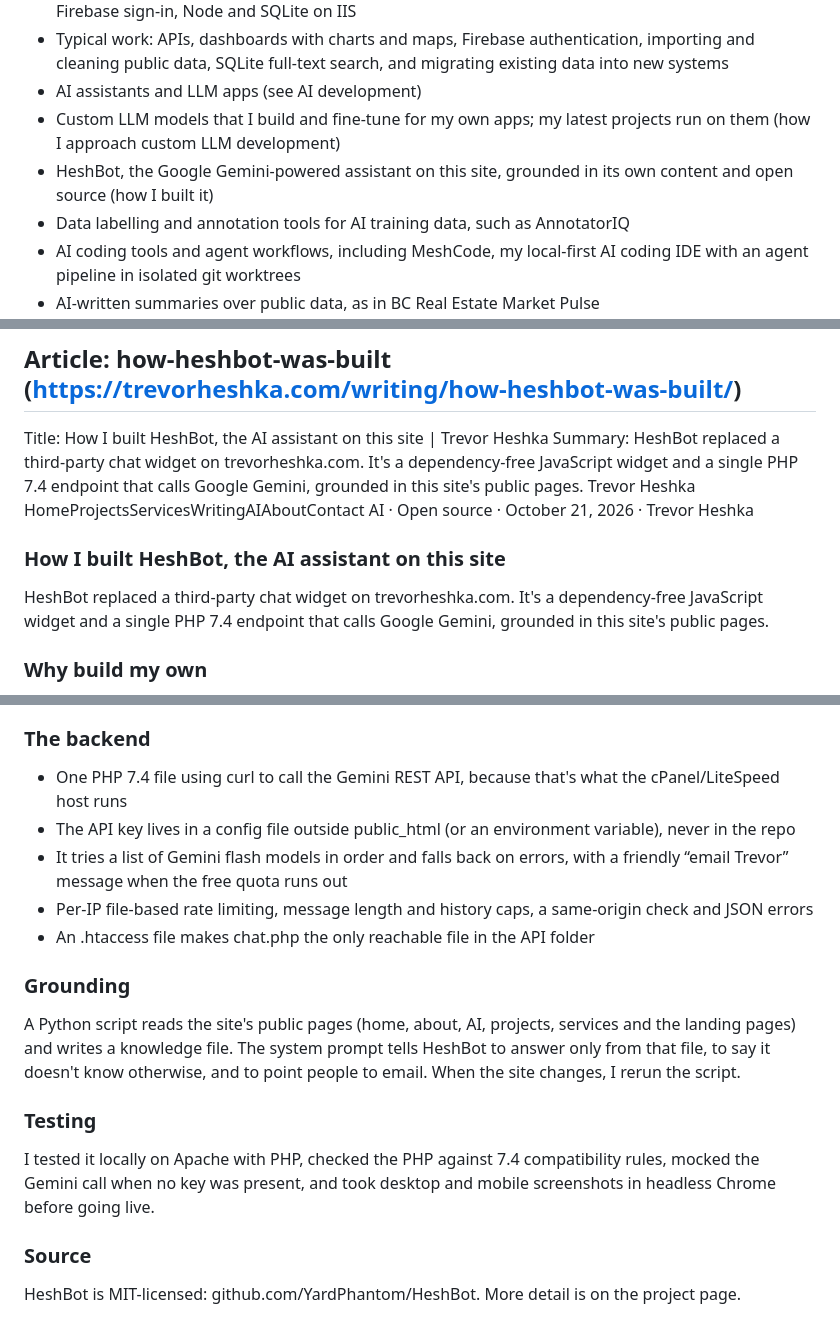
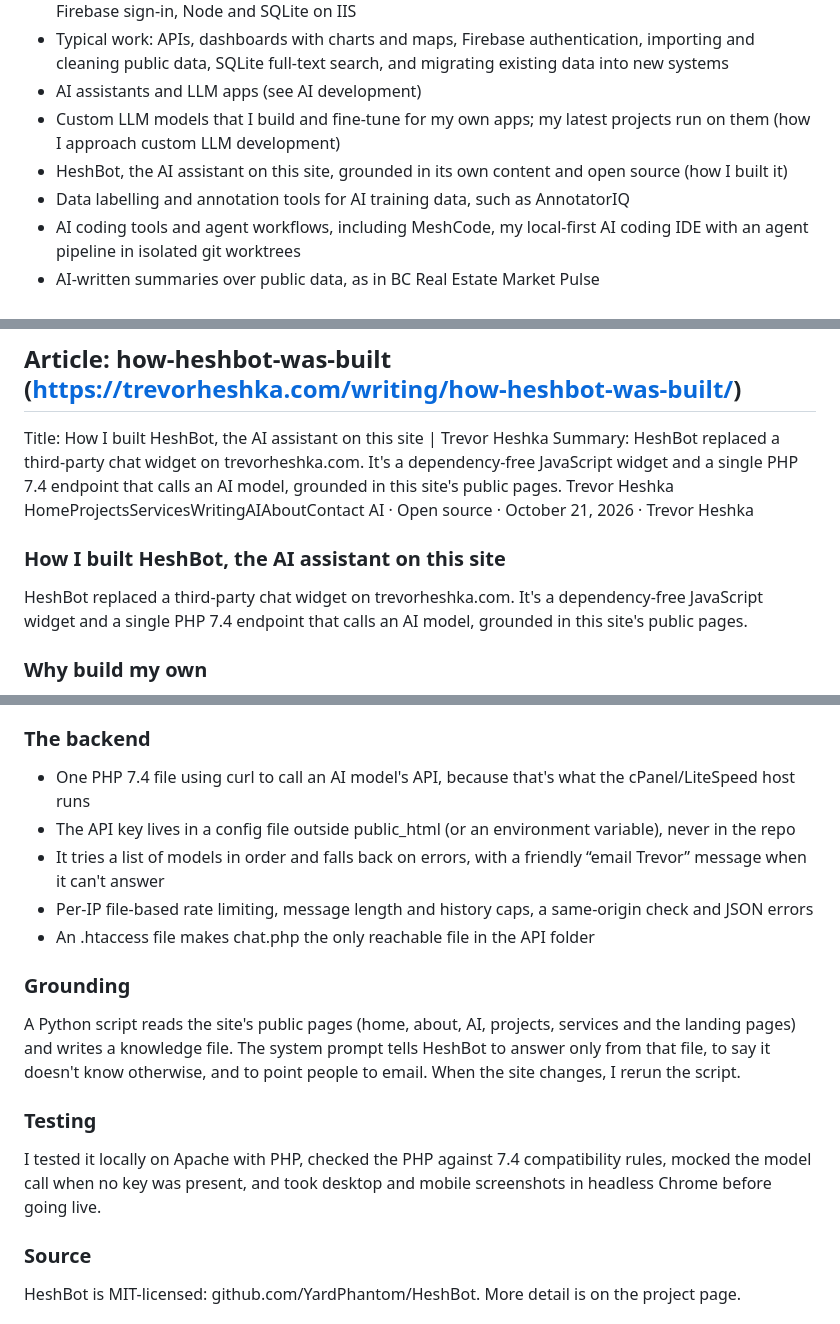
Before and after one commit to YardPhantom/HeshBot, a Markdown page: api/knowledge.md, 3 parts joined by grey strips. Rendered like a GitHub page.

```diff
--- a/api/knowledge.md
+++ b/api/knowledge.md
@@ -30,7 +30,7 @@ I'm Trevor Heshka, a full-stack and AI developer and IT support specialist based
 - Typical work: APIs, dashboards with charts and maps, Firebase authentication, importing and cleaning public data, SQLite full-text search, and migrating existing data into new systems
 - AI assistants and LLM apps (see AI development)
 - Custom LLM models that I build and fine-tune for my own apps; my latest projects run on them (how I approach custom LLM development)
-- HeshBot, the Google Gemini-powered assistant on this site, grounded in its own content and open source (how I built it)
+- HeshBot, the AI assistant on this site, grounded in its own content and open source (how I built it)
 - Data labelling and annotation tools for AI training data, such as AnnotatorIQ
 - AI coding tools and agent workflows, including MeshCode, my local-first AI coding IDE with an agent pipeline in isolated git worktrees
 - AI-written summaries over public data, as in BC Real Estate Market Pulse
@@ -465,12 +465,12 @@ I build AI assistants into websites and web apps and handle the hosting, sign-in
 
 ## Article: how-heshbot-was-built (https://trevorheshka.com/writing/how-heshbot-was-built/)
 Title: How I built HeshBot, the AI assistant on this site | Trevor Heshka
-Summary: HeshBot replaced a third-party chat widget on trevorheshka.com. It's a dependency-free JavaScript widget and a single PHP 7.4 endpoint that calls Google Gemini, grounded in this site's public pages.
+Summary: HeshBot replaced a third-party chat widget on trevorheshka.com. It's a dependency-free JavaScript widget and a single PHP 7.4 endpoint that calls an AI model, grounded in this site's public pages.
 Trevor Heshka
 HomeProjectsServicesWritingAIAboutContact
 AI · Open source · October 21, 2026 · Trevor Heshka
 ### How I built HeshBot, the AI assistant on this site
-HeshBot replaced a third-party chat widget on trevorheshka.com. It's a dependency-free JavaScript widget and a single PHP 7.4 endpoint that calls Google Gemini, grounded in this site's public pages.
+HeshBot replaced a third-party chat widget on trevorheshka.com. It's a dependency-free JavaScript widget and a single PHP 7.4 endpoint that calls an AI model, grounded in this site's public pages.
 ### Why build my own
 The site used a third-party Typebot widget that loaded about 164 KB from a CDN. I wanted a chat assistant that runs on my own hosting, answers from my own content, and loads nothing until someone asks for it.
 ### The widget
@@ -481,15 +481,15 @@ The site used a third-party Typebot widget that loaded about 164 KB from a CDN.
 - A markdown-lite renderer that escapes the model's output first, then allows a small whitelist of formatting and safe links
 - The conversation is kept in sessionStorage, so it lasts for the current tab only
 ### The backend
-- One PHP 7.4 file using curl to call the Gemini REST API, because that's what the cPanel/LiteSpeed host runs
+- One PHP 7.4 file using curl to call an AI model's API, because that's what the cPanel/LiteSpeed host runs
 - The API key lives in a config file outside public_html (or an environment variable), never in the repo
-- It tries a list of Gemini flash models in order and falls back on errors, with a friendly “email Trevor” message when the free quota runs out
+- It tries a list of models in order and falls back on errors, with a friendly “email Trevor” message when it can't answer
 - Per-IP file-based rate limiting, message length and history caps, a same-origin check and JSON errors
 - An .htaccess file makes chat.php the only reachable file in the API folder
 ### Grounding
 A Python script reads the site's public pages (home, about, AI, projects, services and the landing pages) and writes a knowledge file. The system prompt tells HeshBot to answer only from that file, to say it doesn't know otherwise, and to point people to email. When the site changes, I rerun the script.
 ### Testing
-I tested it locally on Apache with PHP, checked the PHP against 7.4 compatibility rules, mocked the Gemini call when no key was present, and took desktop and mobile screenshots in headless Chrome before going live.
+I tested it locally on Apache with PHP, checked the PHP against 7.4 compatibility rules, mocked the model call when no key was present, and took desktop and mobile screenshots in headless Chrome before going live.
 ### Source
 HeshBot is MIT-licensed: github.com/YardPhantom/HeshBot. More detail is on the project page.
 ### Related
```
Also changed, not shown: other parts of api/knowledge.md (+12 -12 lines).
